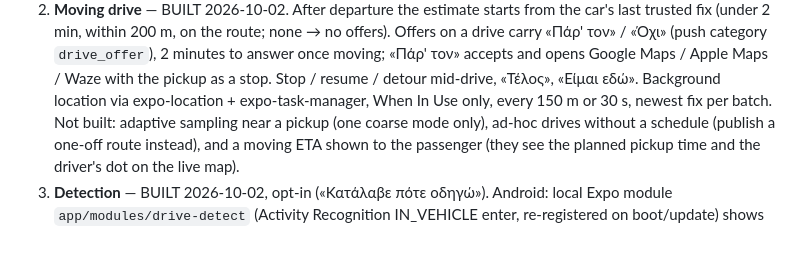
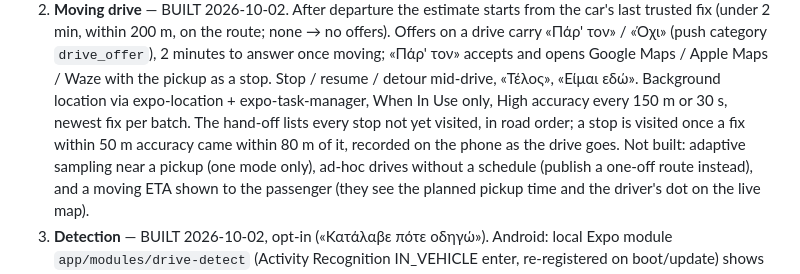
Before and after one commit to angelospk/carpool, a Markdown page: specs/DRIVING-NOW.md, the part around the change. Drawn GitHub-style; blank space fills up the shorter version.

Commit message:
DRIVING-NOW: sampling accuracy and how visited stops are recorded

```diff
--- a/specs/DRIVING-NOW.md
+++ b/specs/DRIVING-NOW.md
@@ -258,8 +258,11 @@ rule as MOBILE.md: no passive tracking.
    «Πάρ' τον» accepts and opens Google Maps / Apple Maps / Waze with the
    pickup as a stop. Stop / resume / detour mid-drive, «Τέλος»,
    «Είμαι εδώ». Background location via expo-location + expo-task-manager,
-   When In Use only, every 150 m or 30 s, newest fix per batch.
-   Not built: adaptive sampling near a pickup (one coarse mode only),
+   When In Use only, High accuracy every 150 m or 30 s, newest fix per batch.
+   The hand-off lists every stop not yet visited, in road order; a stop is
+   visited once a fix within 50 m accuracy came within 80 m of it, recorded
+   on the phone as the drive goes.
+   Not built: adaptive sampling near a pickup (one mode only),
    ad-hoc drives without a schedule (publish a one-off route instead), and
    a moving ETA shown to the passenger (they see the planned pickup time and
    the driver's dot on the live map).
```
